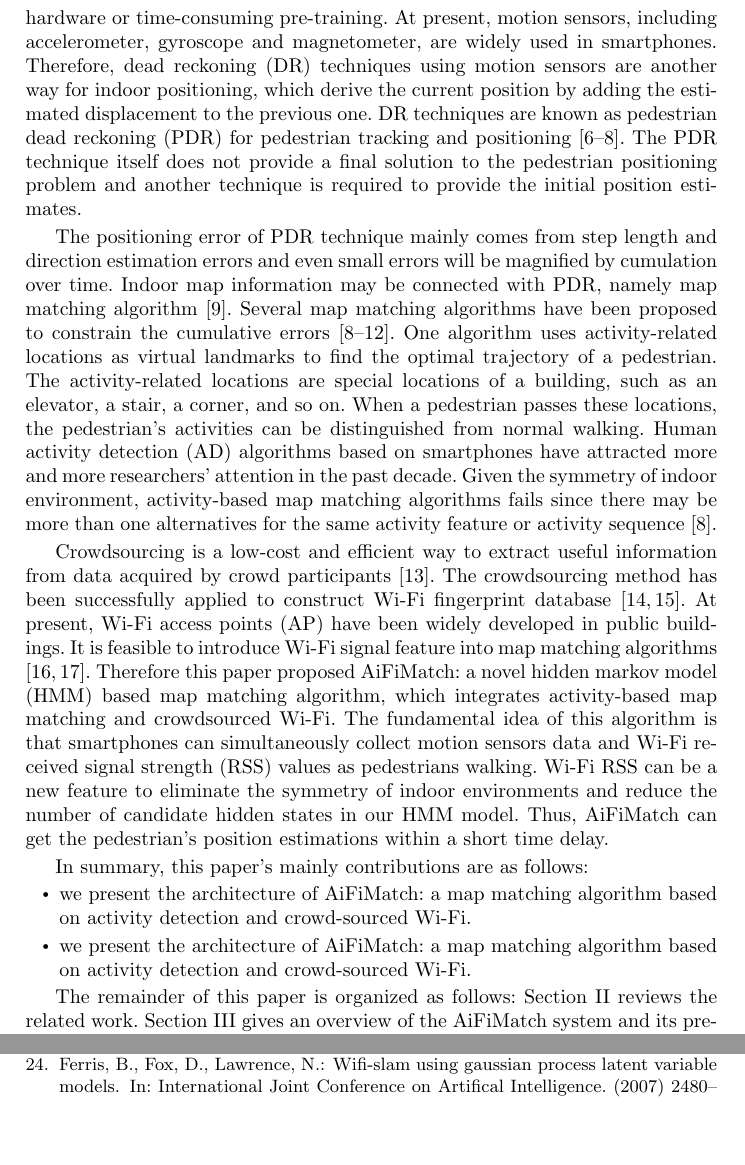
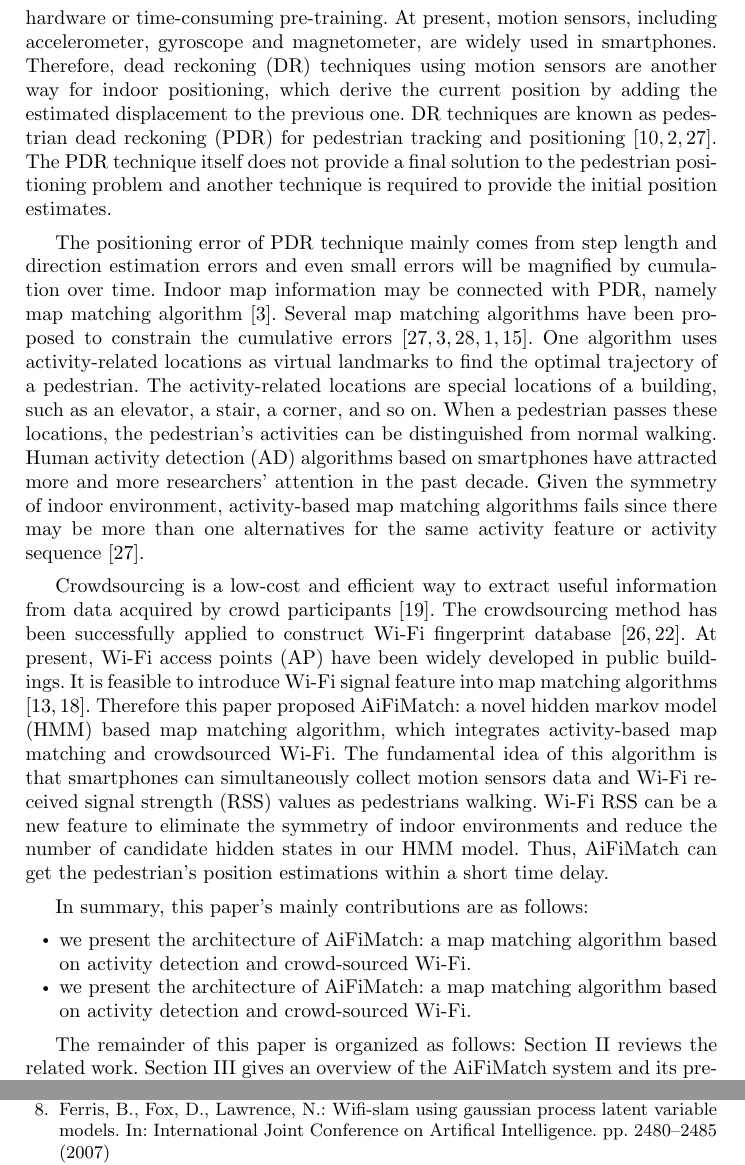
Before and after one commit to qingpingjian/AiFiMatch, a LaTeX paper (Springer/conference-ica3pp-2018.tex): two parts of pages 2 and 18 of 18 before the commit and two parts of pages 2 and 17 of 18 after it, joined at a grey line, cut so that both start at the same text, the shorter picture padded with empty space. Compiled offline with pdfLaTeX.

Commit message:
list adjust

```diff
--- a/Springer/conference-ica3pp-2018.tex
+++ b/Springer/conference-ica3pp-2018.tex
@@ -84,21 +92,23 @@ The positioning error of PDR technique mainly comes from step length and directi
 
 Crowdsourcing is a low-cost and efficient way to extract useful information from data acquired by crowd participants \cite{wang2016indoor}. The crowdsourcing method has been successfully applied to construct Wi-Fi fingerprint database \cite{zhang2014robust,xiang2017tack}. At present, Wi-Fi access points (AP) have been widely developed in public buildings. It is feasible to introduce Wi-Fi signal feature into map matching algorithms \cite{newson2009hidden,seitz2010hidden}. Therefore this paper proposed AiFiMatch: a novel hidden markov model (HMM) based map matching algorithm, which integrates activity-based map matching and crowdsourced Wi-Fi. The fundamental idea of this algorithm is that smartphones can simultaneously collect motion sensors data and Wi-Fi received signal strength (RSS) values as pedestrians walking. Wi-Fi RSS can be a new feature to eliminate the symmetry of indoor environments and reduce the number of candidate hidden states in our HMM model. Thus, AiFiMatch can get the pedestrian's position estimations within a short time delay.
 
+%In summary, this paper's mainly contributions are as follows:
+%\vspace{-16.45pt}
+%\begin{itemize}
+%	\setlength{\parskip}{0pt}
+%	\setlength{\itemsep}{0pt plus 1pt}
+%	\renewcommand{\labelitemi}{$\vcenter{\hbox{\tiny$\bullet$}}$}
+%	\item we present the architecture of AiFiMatch: a map matching algorithm based on activity detection and crowd-sourced Wi-Fi.
+%	\item we present the architecture of AiFiMatch: a map matching algorithm based on activity detection and crowd-sourced Wi-Fi.
+%\end{itemize}
+%\vspace{-16.45pt}
+
 In summary, this paper's mainly contributions are as follows:
-
-%$\vcenter{\hbox{\tiny$\bullet$}}$ we present the architecture of AiFiMatch: a map matching algorithm based on activity detection and crowd-sourced Wi-Fi.
-%
-%$\vcenter{\hbox{\tiny$\bullet$}}$ we present the architecture of AiFiMatch: a map matching algorithm based on activity detection and crowd-sourced Wi-Fi.
-
-\vspace{-16.45pt}
-\begin{itemize}
-	\setlength{\parskip}{0pt}
-	\setlength{\itemsep}{0pt plus 1pt}
+\begin{itemize}[noitemsep,topsep=0pt]
 	\renewcommand{\labelitemi}{$\vcenter{\hbox{\tiny$\bullet$}}$}
 	\item we present the architecture of AiFiMatch: a map matching algorithm based on activity detection and crowd-sourced Wi-Fi.
 	\item we present the architecture of AiFiMatch: a map matching algorithm based on activity detection and crowd-sourced Wi-Fi.
 \end{itemize}
-\vspace{-16.45pt}
 
 The remainder of this paper is organized as follows: Section II reviews the related work. Section III gives an overview of the AiFiMatch system and its preprocessing components. Then, we detail the proposed HMM-based map matching algorithm in Section IV. Section V shows the experimental results and analysis of the AiFiMatch system. Finally, Section VI concludes this paper.
 
```
Also changed, not shown: Springer/conference-ica3pp-2018.pdf, Springer/conference-ica3pp-2018.tex (52 more changed lines).
